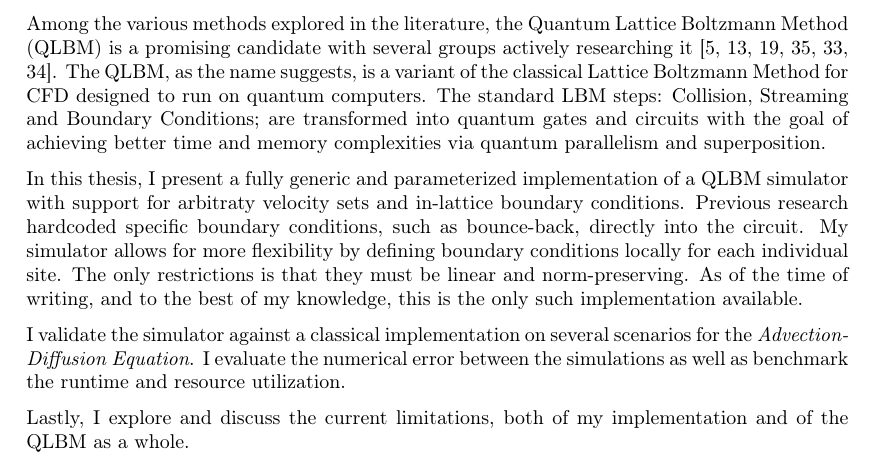
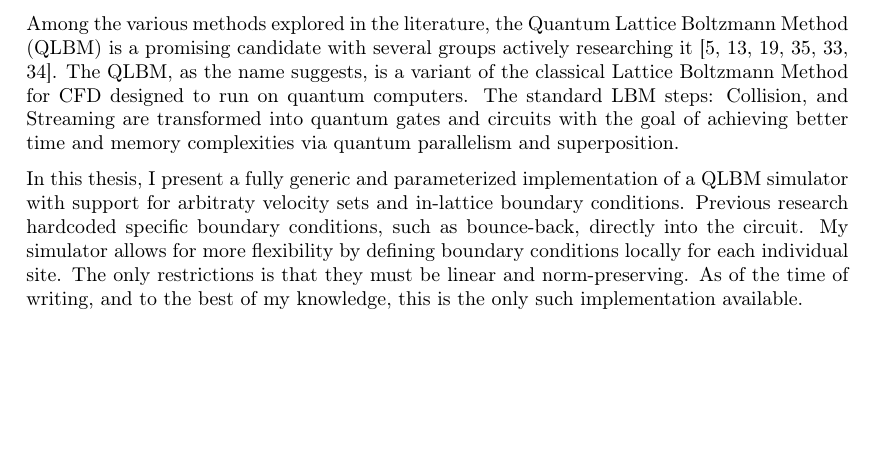
Before and after one commit to widdrr/qlbm, a LaTeX thesis (papers/disertation/master/thesis.tex, which reads papers/disertation/master/src/chapters/introduction.tex): part of page 8 of 43, cut so that both start at the same text, the shorter picture padded with empty space. Compiled offline with pdfLaTeX.

Commit message:
minor intro change

```diff
--- a/papers/disertation/master/src/chapters/introduction.tex
+++ b/papers/disertation/master/src/chapters/introduction.tex
@@ -15,14 +15,9 @@ A quantum speedup for CFD simulations could have significant impact, assuming a
 
 Among the various methods explored in the literature, the Quantum Lattice Boltzmann Method (QLBM) is a promising candidate with several groups actively researching it \cite{budinski2021quantum,itani2024quantum,kocherla2024fully, xu2025improved, tiwari2025algorithmic,wawrzyniak2025base}.
 The QLBM, as the name suggests, is a variant of the classical Lattice Boltzmann Method for CFD designed to run on quantum computers.
-The standard LBM steps: Collision, Streaming and Boundary Conditions; are transformed into quantum gates and circuits with the goal of achieving better time and memory complexities via quantum parallelism and superposition.
+The standard LBM steps: Collision, and Streaming are transformed into quantum gates and circuits with the goal of achieving better time and memory complexities via quantum parallelism and superposition.
 
 In this thesis, I present a fully generic and parameterized implementation of a QLBM simulator with support for arbitraty velocity sets and in-lattice boundary conditions.
 Previous research hardcoded specific boundary conditions, such as bounce-back, directly into the circuit.
 My simulator allows for more flexibility by defining boundary conditions locally for each individual site. The only restrictions is that they must be linear and norm-preserving.
 As of the time of writing, and to the best of my knowledge, this is the only such implementation available.
-
-I validate the simulator against a classical implementation on several scenarios for the \emph{Advection-Diffusion Equation}.
-I evaluate the numerical error between the simulations as well as benchmark the runtime and resource utilization.
-
-Lastly, I explore and discuss the current limitations, both of my implementation and of the QLBM as a whole.
```
